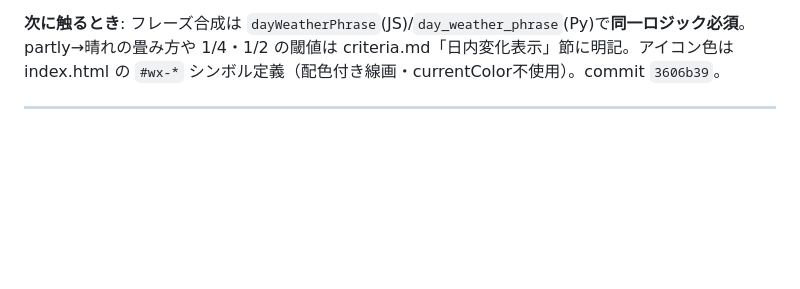
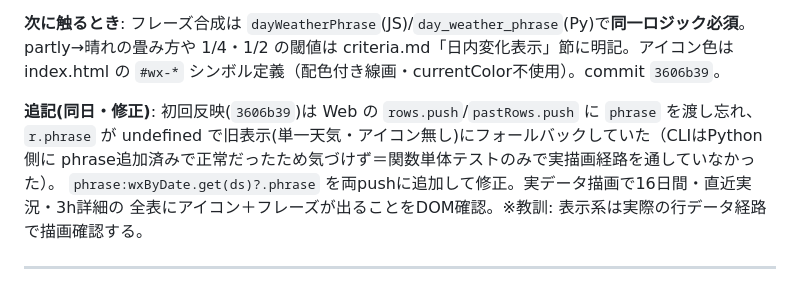
Before and after one commit to HALab18/sangaku-yohou, a Markdown page: DEVLOG.md, the part around the change. GitHub-like rendering; blank space fills up the shorter version.

Commit message:
DEVLOG: phrase未受け渡しバグの修正を追記
Co-Authored-By: Claude Opus 4.8 <noreply@anthropic.com>

```diff
--- a/DEVLOG.md
+++ b/DEVLOG.md
@@ -53,6 +53,12 @@ CLI実データ（富士山）で「晴れのち霧雨」「晴れ一時雷雨
 **次に触るとき**: フレーズ合成は `dayWeatherPhrase`(JS)/`day_weather_phrase`(Py)で**同一ロジック必須**。
 partly→晴れの畳み方や 1/4・1/2 の閾値は criteria.md「日内変化表示」節に明記。アイコン色は index.html の
 `#wx-*` シンボル定義（配色付き線画・currentColor不使用）。commit `3606b39`。
+
+**追記(同日・修正)**: 初回反映(`3606b39`)は Web の `rows.push`/`pastRows.push` に `phrase` を渡し忘れ、
+`r.phrase` が undefined で旧表示(単一天気・アイコン無し)にフォールバックしていた（CLIはPython側に
+phrase追加済みで正常だったため気づけず＝関数単体テストのみで実描画経路を通していなかった）。
+`phrase:wxByDate.get(ds)?.phrase` を両pushに追加して修正。実データ描画で16日間・直近実況・3h詳細の
+全表にアイコン＋フレーズが出ることをDOM確認。※教訓: 表示系は実際の行データ経路で描画確認する。
 
 ---
 
```
